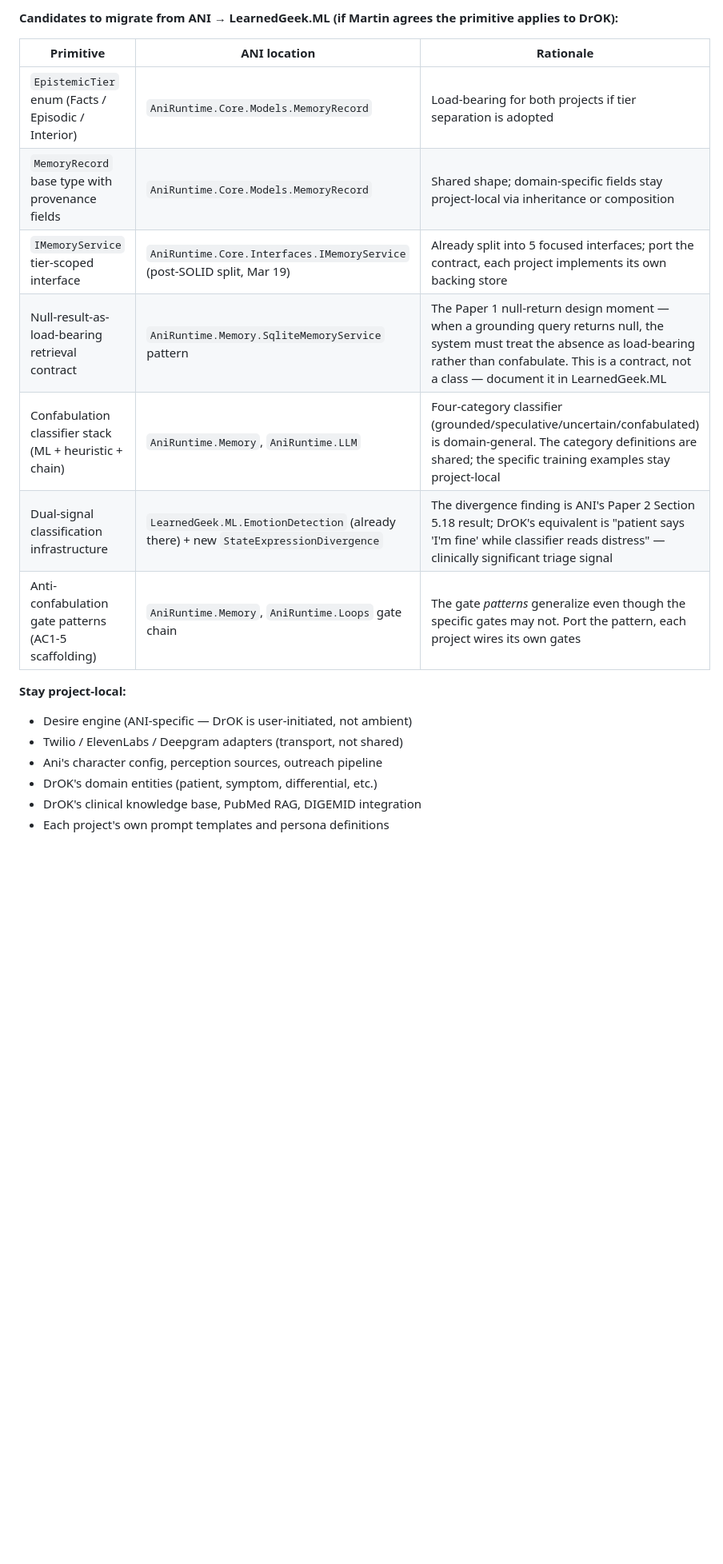
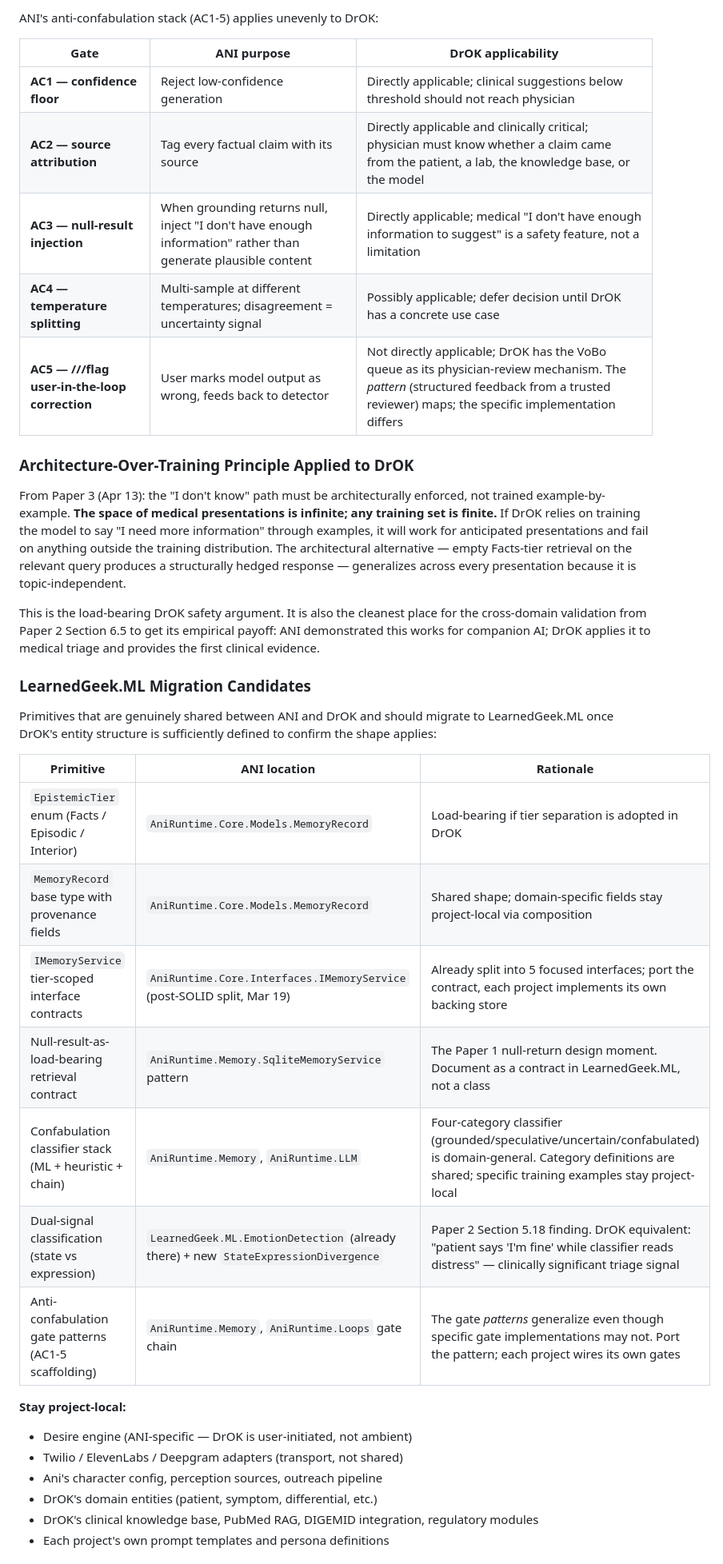
Before and after one commit to LearnedGeek/AmbientNaturalIntelligence, a Markdown page: docs/shared/cross-project-status.md, the part around one of its changes. Shown at 80% size. Rendered like a GitHub page; blank space fills up the shorter version.

```diff
--- a/docs/shared/cross-project-status.md
+++ b/docs/shared/cross-project-status.md
@@ -134,21 +132,39 @@ This mirrors the "architecture over instruction" principle documented in ANI Pap
 
-**Candidates to migrate from ANI → LearnedGeek.ML (if Martin agrees the primitive applies to DrOK):**
+ANI's anti-confabulation stack (AC1-5) applies unevenly to DrOK:
+
+| Gate | ANI purpose | DrOK applicability |
+|---|---|---|
+| **AC1 — confidence floor** | Reject low-confidence generation | Directly applicable; clinical suggestions below threshold should not reach physician |
+| **AC2 — source attribution** | Tag every factual claim with its source | Directly applicable and clinically critical; physician must know whether a claim came from the patient, a lab, the knowledge base, or the model |
+| **AC3 — null-result injection** | When grounding returns null, inject "I don't have enough information" rather than generate plausible content | Directly applicable; medical "I don't have enough information to suggest" is a safety feature, not a limitation |
+| **AC4 — temperature splitting** | Multi-sample at different temperatures; disagreement = uncertainty signal | Possibly applicable; defer decision until DrOK has a concrete use case |
+| **AC5 — ///flag user-in-the-loop correction** | User marks model output as wrong, feeds back to detector | Not directly applicable; DrOK has the VoBo queue as its physician-review mechanism. The *pattern* (structured feedback from a trusted reviewer) maps; the specific implementation differs |
+
+### Architecture-Over-Training Principle Applied to DrOK
+
+From Paper 3 (Apr 13): the "I don't know" path must be architecturally enforced, not trained example-by-example. **The space of medical presentations is infinite; any training set is finite.** If DrOK relies on training the model to say "I need more information" through examples, it will work for anticipated presentations and fail on anything outside the training distribution. The architectural alternative — empty Facts-tier retrieval on the relevant query produces a structurally hedged response — generalizes across every presentation because it is topic-independent.
+
+This is the load-bearing DrOK safety argument. It is also the cleanest place for the cross-domain validation from Paper 2 Section 6.5 to get its empirical payoff: ANI demonstrated this works for companion AI; DrOK applies it to medical triage and provides the first clinical evidence.
+
+### LearnedGeek.ML Migration Candidates
+
+Primitives that are genuinely shared between ANI and DrOK and should migrate to LearnedGeek.ML once DrOK's entity structure is sufficiently defined to confirm the shape applies:
 
 | Primitive | ANI location | Rationale |
 |---|---|---|
-| `EpistemicTier` enum (Facts / Episodic / Interior) | `AniRuntime.Core.Models.MemoryRecord` | Load-bearing for both projects if tier separation is adopted |
-| `MemoryRecord` base type with provenance fields | `AniRuntime.Core.Models.MemoryRecord` | Shared shape; domain-specific fields stay project-local via inheritance or composition |
-| `IMemoryService` tier-scoped interface | `AniRuntime.Core.Interfaces.IMemoryService` (post-SOLID split, Mar 19) | Already split into 5 focused interfaces; port the contract, each project implements its own backing store |
-| Null-result-as-load-bearing retrieval contract | `AniRuntime.Memory.SqliteMemoryService` pattern | The Paper 1 null-return design moment — when a grounding query returns null, the system must treat the absence as load-bearing rather than confabulate. This is a contract, not a class — document it in LearnedGeek.ML |
-| Confabulation classifier stack (ML + heuristic + chain) | `AniRuntime.Memory`, `AniRuntime.LLM` | Four-category classifier (grounded/speculative/uncertain/confabulated) is domain-general. The category definitions are shared; the specific training examples stay project-local |
-| Dual-signal classification infrastructure | `LearnedGeek.ML.EmotionDetection` (already there) + new `StateExpressionDivergence` | The divergence finding is ANI's Paper 2 Section 5.18 result; DrOK's equivalent is "patient says 'I'm fine' while classifier reads distress" — clinically significant triage signal |
-| Anti-confabulation gate patterns (AC1-5 scaffolding) | `AniRuntime.Memory`, `AniRuntime.Loops` gate chain | The gate *patterns* generalize even though the specific gates may not. Port the pattern, each project wires its own gates |
+| `EpistemicTier` enum (Facts / Episodic / Interior) | `AniRuntime.Core.Models.MemoryRecord` | Load-bearing if tier separation is adopted in DrOK |
+| `MemoryRecord` base type with provenance fields | `AniRuntime.Core.Models.MemoryRecord` | Shared shape; domain-specific fields stay project-local via composition |
+| `IMemoryService` tier-scoped interface contracts | `AniRuntime.Core.Interfaces.IMemoryService` (post-SOLID split, Mar 19) | Already split into 5 focused interfaces; port the contract, each project implements its own backing store |
+| Null-result-as-load-bearing retrieval contract | `AniRuntime.Memory.SqliteMemoryService` pattern | The Paper 1 null-return design moment. Document as a contract in LearnedGeek.ML, not a class |
+| Confabulation classifier stack (ML + heuristic + chain) | `AniRuntime.Memory`, `AniRuntime.LLM` | Four-category classifier (grounded/speculative/uncertain/confabulated) is domain-general. Category definitions are shared; specific training examples stay project-local |
+| Dual-signal classification (state vs expression) | `LearnedGeek.ML.EmotionDetection` (already there) + new `StateExpressionDivergence` | Paper 2 Section 5.18 finding. DrOK equivalent: "patient says 'I'm fine' while classifier reads distress" — clinically significant triage signal |
+| Anti-confabulation gate patterns (AC1-5 scaffolding) | `AniRuntime.Memory`, `AniRuntime.Loops` gate chain | The gate *patterns* generalize even though specific gate implementations may not. Port the pattern; each project wires its own gates |
 
 **Stay project-local:**
 - Desire engine (ANI-specific — DrOK is user-initiated, not ambient)
 - Twilio / ElevenLabs / Deepgram adapters (transport, not shared)
 - Ani's character config, perception sources, outreach pipeline
 - DrOK's domain entities (patient, symptom, differential, etc.)
-- DrOK's clinical knowledge base, PubMed RAG, DIGEMID integration
+- DrOK's clinical knowledge base, PubMed RAG, DIGEMID integration, regulatory modules
 - Each project's own prompt templates and persona definitions
 
```
Also changed, not shown: other parts of docs/shared/cross-project-status.md (+39 -38 lines).
